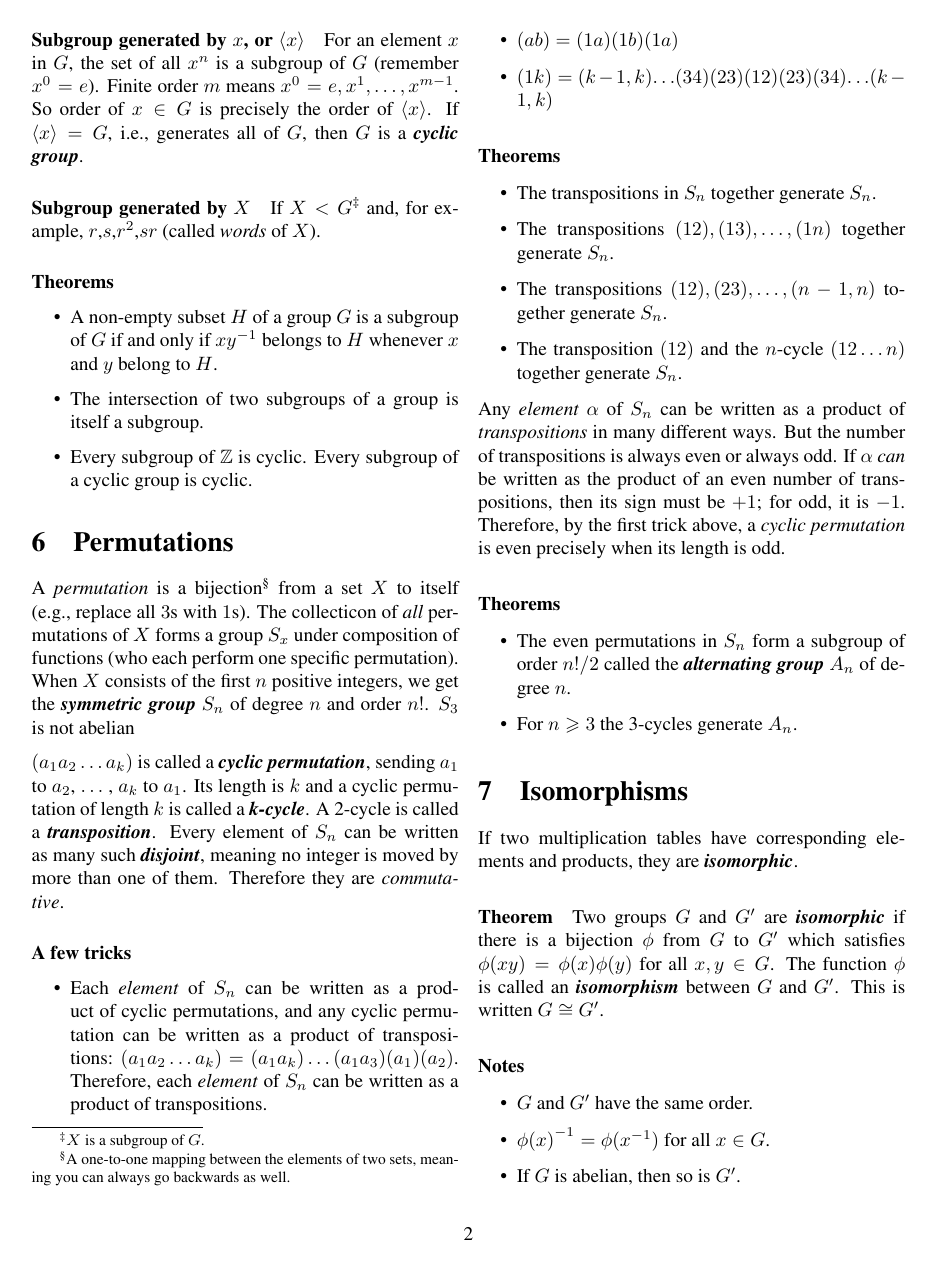
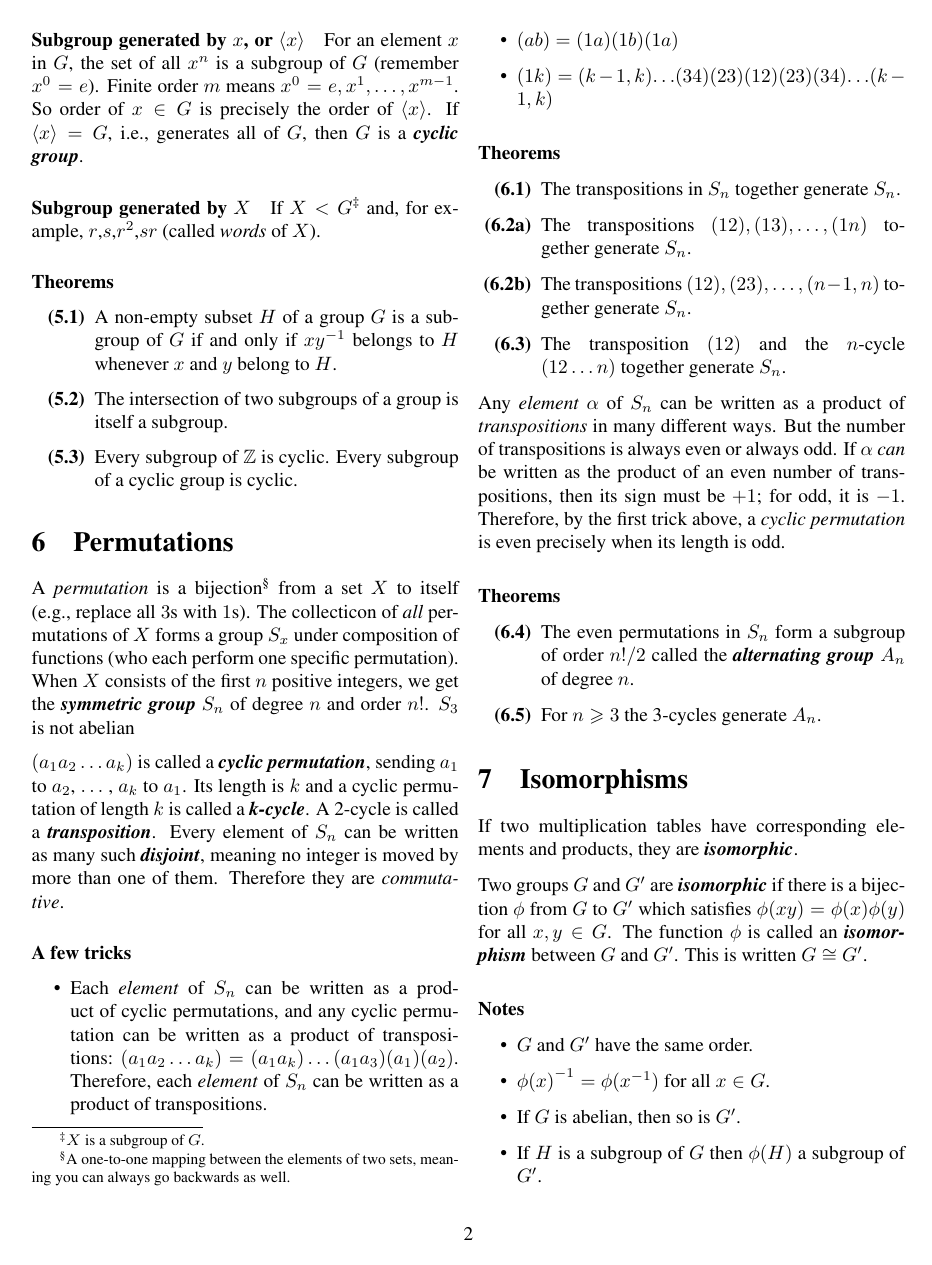
Before and after one commit to cslarsen/armstrong-notes, a LaTeX document (armstrong-notes.tex, which reads preamble.tex): page 2 of 3. Compiled offline with pdfLaTeX.

Commit message:
Numbers theorems

```diff
--- a/armstrong-notes.tex
+++ b/armstrong-notes.tex
@@ -94,12 +94,16 @@
   $G$.} and, for example, $r$,$s$,$r^2$,$sr$ (called \textit{words} of $X$).
 
   \paragraph{Theorems}
-  \begin{itemize}
-    \item A non-empty subset $H$ of a group $G$ is a subgroup of $G$ if and
-      only if $xy^{-1}$ belongs to $H$ whenever $x$ and $y$ belong to $H$.
-    \item The intersection of two subgroups of a group is itself a subgroup.
-    \item Every subgroup of $\mathbb{Z}$ is cyclic. Every subgroup of a cyclic
-      group is cyclic.
+  \begin{itemize}[leftmargin=0.45in]
+    \item[\theorem{5.1}] A non-empty subset $H$ of a group $G$ is a subgroup of
+      $G$ if and only if $xy^{-1}$ belongs to $H$ whenever $x$ and $y$ belong
+      to $H$.
+
+    \item[\theorem{5.2}] The intersection of two subgroups of a group is itself
+      a subgroup.
+
+    \item[\theorem{5.3}] Every subgroup of $\mathbb{Z}$ is cyclic. Every
+      subgroup of a cyclic group is cyclic.
   \end{itemize}
 
   \section{Permutations}
@@ -130,12 +134,18 @@
   \end{itemize}
 
   \paragraph{Theorems}
-  \begin{itemize}
-    \item The transpositions in $S_n$ together generate $S_n$.
-    \item The transpositions $(12), (13), \ldots, ({1n)}$ together generate $S_n$.
-    \item The transpositions $(12), (23), \ldots, (n-1,n)$ together generate $S_n$.
-    \item The transposition $(12)$ and the $n$-cycle $(12 \ldots n)$ together
-      generate $S_n$.
+  \begin{itemize}[leftmargin=0.45in]
+    \item[\theorem{6.1}] The transpositions in $S_n$ together generate
+      $S_n$.
+
+    \item[\theorem{6.2a}] The transpositions $(12), (13), \ldots, ({1n)}$
+      together generate $S_n$.
+
+    \item[\theorem{6.2b}] The transpositions $(12), (23), \ldots, (n-1,n)$
+      together generate $S_n$.
+
+    \item[\theorem{6.3}] The transposition $(12)$ and the $n$-cycle $(12
+      \ldots n)$ together generate $S_n$.
   \end{itemize}
 
   Any \textit{element} $\alpha$ of $S_n$ can be written as a product of
@@ -146,17 +156,18 @@
   \textit{cyclic permutation} is even precisely when its length is odd.
 
   \paragraph{Theorems}
-  \begin{itemize}
-    \item The even permutations in $S_n$ form a subgroup of order $n!/2$ called
-      the \textbf{\textit{alternating group $A_n$}} of degree $n$.
-    \item For $n\geqslant 3$ the 3-cycles generate $A_n$.
+  \begin{itemize}[leftmargin=0.45in]
+    \item[\theorem{6.4}] The even permutations in $S_n$ form a subgroup of
+      order $n!/2$ called the \textbf{\textit{alternating group $A_n$}} of
+      degree $n$.
+
+    \item[\theorem{6.5}] For $n\geqslant 3$ the 3-cycles generate $A_n$.
   \end{itemize}
 
   \section{Isomorphisms}
   If two multiplication tables have corresponding elements and products, they
   are \textbf{\textit{isomorphic}}.
 
-  \paragraph{Theorem}
   Two groups $G$ and $G'$ are \textbf{\textit{isomorphic}} if there is a
   bijection $\phi$ from $G$ to $G'$ which satisfies $\phi(xy) =
   \phi{(x)}\phi{(y)}$ for all $x,y \in G$. The function $\phi$ is called an
--- a/preamble.tex
+++ b/preamble.tex
@@ -23,3 +33,9 @@
 
 % Mod without spaces
 \newcommand{\Mod}[1]{\ (\text{mod}\ #1)}
+
+% A simple theorem
+\newcommand{\theorem}[1]{\textbf{(#1)}\label{theorem-#1}}
+
+% Control enumerations
+\usepackage{enumitem}
```
Also changed, not shown: armstrong-notes.pdf, preamble.tex (14 more changed lines).
